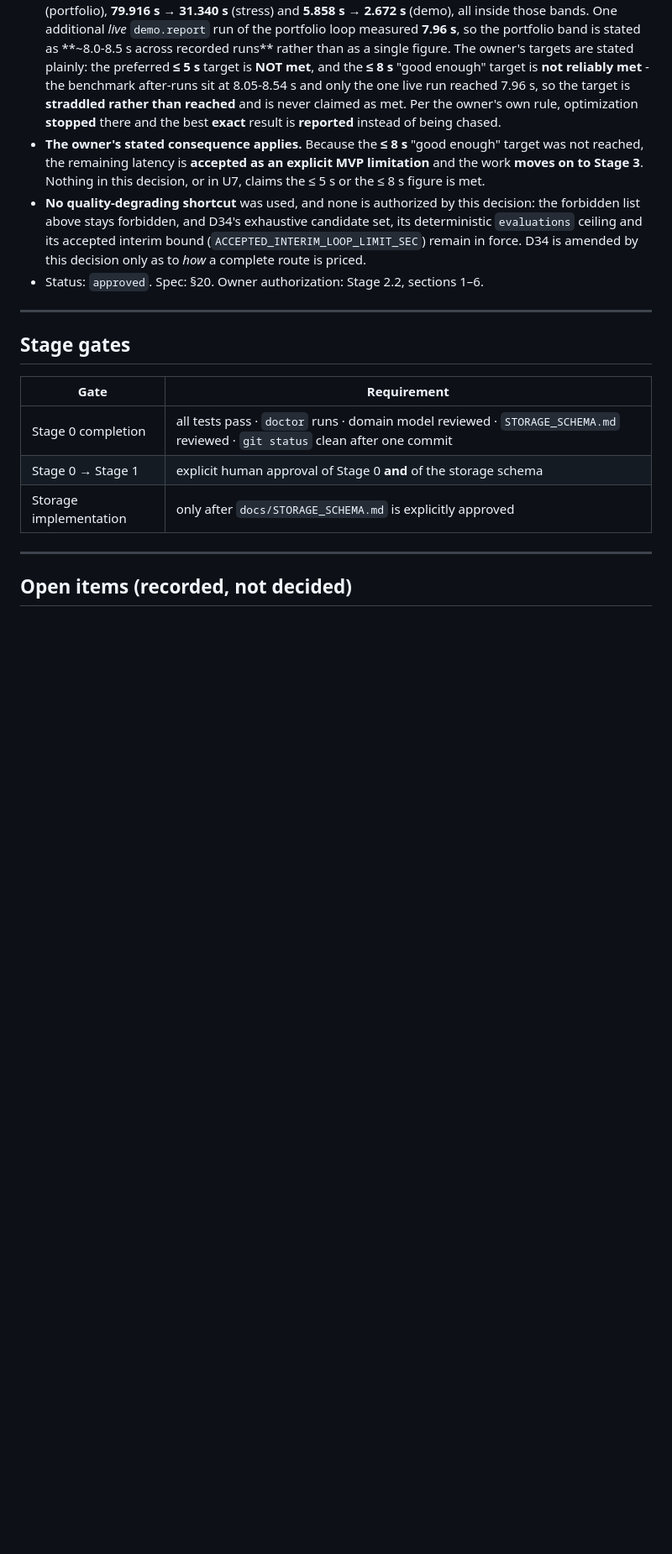
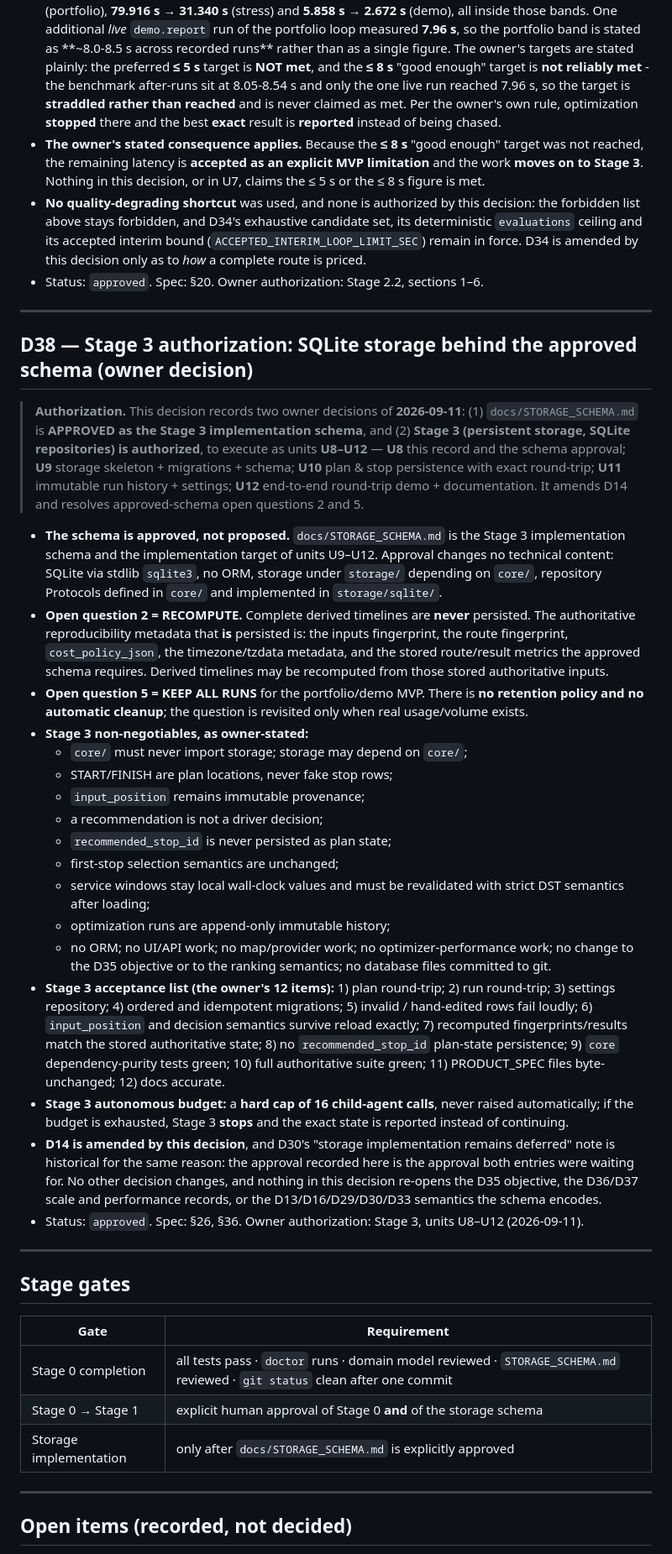
Before and after one commit to ramilnramis-prog/RoutePilot, a Markdown page: docs/DECISIONS.md, the part around one of its changes. Shown at 84% size. Drawn GitHub-style; blank space fills up the shorter version.

```diff
--- a/docs/DECISIONS.md
+++ b/docs/DECISIONS.md
@@ -687,6 +697,55 @@ do it.
 
 ---
 
+## D38 — Stage 3 authorization: SQLite storage behind the approved schema (owner decision)
+
+> **Authorization.** This decision records two owner decisions of **2026-09-11**: (1)
+> `docs/STORAGE_SCHEMA.md` is **APPROVED as the Stage 3 implementation schema**, and (2) **Stage 3
+> (persistent storage, SQLite repositories) is authorized**, to execute as units **U8–U12** — **U8**
+> this record and the schema approval; **U9** storage skeleton + migrations + schema; **U10** plan &
+> stop persistence with exact round-trip; **U11** immutable run history + settings; **U12**
+> end-to-end round-trip demo + documentation. It amends D14 and resolves approved-schema open
+> questions 2 and 5.
+
+- **The schema is approved, not proposed.** `docs/STORAGE_SCHEMA.md` is the Stage 3 implementation
+  schema and the implementation target of units U9–U12. Approval changes no technical content: SQLite
+  via stdlib `sqlite3`, no ORM, storage under `storage/` depending on `core/`, repository Protocols
+  defined in `core/` and implemented in `storage/sqlite/`.
+- **Open question 2 = RECOMPUTE.** Complete derived timelines are **never** persisted. The
+  authoritative reproducibility metadata that **is** persisted is: the inputs fingerprint, the route
+  fingerprint, `cost_policy_json`, the timezone/tzdata metadata, and the stored route/result metrics
+  the approved schema requires. Derived timelines may be recomputed from those stored authoritative
+  inputs.
+- **Open question 5 = KEEP ALL RUNS** for the portfolio/demo MVP. There is **no retention policy and
+  no automatic cleanup**; the question is revisited only when real usage/volume exists.
+- **Stage 3 non-negotiables, as owner-stated:**
+  - `core/` must never import storage; storage may depend on `core/`;
+  - START/FINISH are plan locations, never fake stop rows;
+  - `input_position` remains immutable provenance;
+  - a recommendation is not a driver decision;
+  - `recommended_stop_id` is never persisted as plan state;
+  - first-stop selection semantics are unchanged;
+  - service windows stay local wall-clock values and must be revalidated with strict DST semantics
+    after loading;
+  - optimization runs are append-only immutable history;
+  - no ORM; no UI/API work; no map/provider work; no optimizer-performance work; no change to the D35
+    objective or to the ranking semantics; no database files committed to git.
+- **Stage 3 acceptance list (the owner's 12 items):** 1) plan round-trip; 2) run round-trip;
+  3) settings repository; 4) ordered and idempotent migrations; 5) invalid / hand-edited rows fail
+  loudly; 6) `input_position` and decision semantics survive reload exactly; 7) recomputed
+  fingerprints/results match the stored authoritative state; 8) no `recommended_stop_id` plan-state
+  persistence; 9) `core` dependency-purity tests green; 10) full authoritative suite green;
+  11) PRODUCT_SPEC files byte-unchanged; 12) docs accurate.
+- **Stage 3 autonomous budget:** a **hard cap of 16 child-agent calls**, never raised automatically;
+  if the budget is exhausted, Stage 3 **stops** and the exact state is reported instead of continuing.
+- **D14 is amended by this decision**, and D30's "storage implementation remains deferred" note is
+  historical for the same reason: the approval recorded here is the approval both entries were
+  waiting for. No other decision changes, and nothing in this decision re-opens the D35 objective,
+  the D36/D37 scale and performance records, or the D13/D16/D29/D30/D33 semantics the schema encodes.
+- Status: `approved`. Spec: §26, §36. Owner authorization: Stage 3, units U8–U12 (2026-09-11).
+
+---
+
 ## Stage gates
 
 | Gate | Requirement |
```
Also changed, not shown: other parts of docs/DECISIONS.md (+16 -6 lines), docs/STORAGE_SCHEMA.md (+27 -14 lines).
